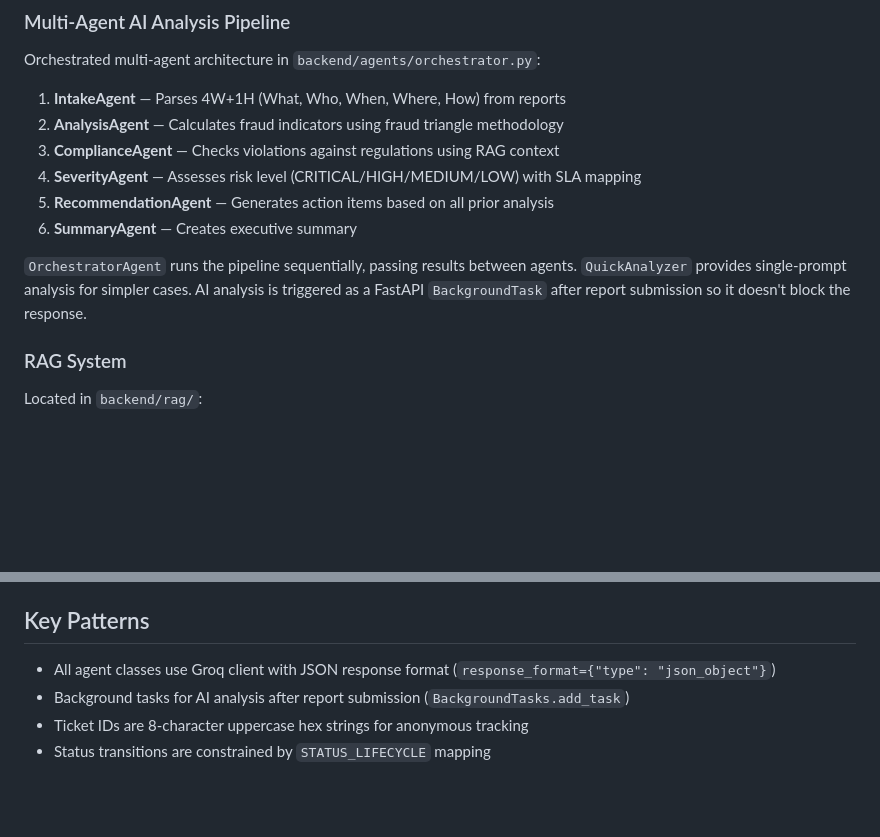
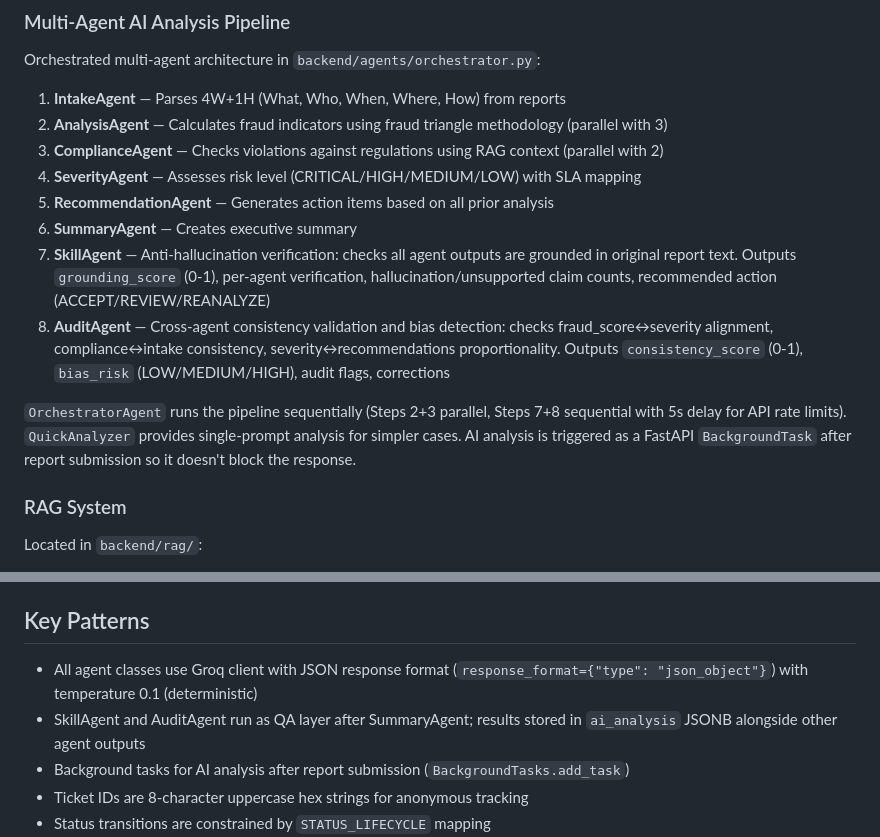
Before and after one commit to mshadianto/wbs-bpkh-2.6, a Markdown page: CLAUDE.md, 2 parts joined by grey strips. Rendered like a GitHub page; blank space fills up the shorter version.

Commit message:
Update CLAUDE.md with SkillAgent and AuditAgent documentation
Co-Authored-By: Claude Opus 4.6 <noreply@anthropic.com>

```diff
--- a/CLAUDE.md
+++ b/CLAUDE.md
@@ -62,13 +62,15 @@ FastAPI also serves the frontend as static files with route aliases: `/portal`,
 Orchestrated multi-agent architecture in `backend/agents/orchestrator.py`:
 
 1. **IntakeAgent** — Parses 4W+1H (What, Who, When, Where, How) from reports
-2. **AnalysisAgent** — Calculates fraud indicators using fraud triangle methodology
-3. **ComplianceAgent** — Checks violations against regulations using RAG context
+2. **AnalysisAgent** — Calculates fraud indicators using fraud triangle methodology (parallel with 3)
+3. **ComplianceAgent** — Checks violations against regulations using RAG context (parallel with 2)
 4. **SeverityAgent** — Assesses risk level (CRITICAL/HIGH/MEDIUM/LOW) with SLA mapping
 5. **RecommendationAgent** — Generates action items based on all prior analysis
 6. **SummaryAgent** — Creates executive summary
+7. **SkillAgent** — Anti-hallucination verification: checks all agent outputs are grounded in original report text. Outputs `grounding_score` (0-1), per-agent verification, hallucination/unsupported claim counts, recommended action (ACCEPT/REVIEW/REANALYZE)
+8. **AuditAgent** — Cross-agent consistency validation and bias detection: checks fraud_score↔severity alignment, compliance↔intake consistency, severity↔recommendations proportionality. Outputs `consistency_score` (0-1), `bias_risk` (LOW/MEDIUM/HIGH), audit flags, corrections
 
-`OrchestratorAgent` runs the pipeline sequentially, passing results between agents. `QuickAnalyzer` provides single-prompt analysis for simpler cases. AI analysis is triggered as a FastAPI `BackgroundTask` after report submission so it doesn't block the response.
+`OrchestratorAgent` runs the pipeline sequentially (Steps 2+3 parallel, Steps 7+8 sequential with 5s delay for API rate limits). `QuickAnalyzer` provides single-prompt analysis for simpler cases. AI analysis is triggered as a FastAPI `BackgroundTask` after report submission so it doesn't block the response.
 
 ### RAG System
 
@@ -143,7 +145,8 @@ Static HTML files in `frontend/` — role-specific dashboards exist for INVESTIG
 
 ## Key Patterns
 
-- All agent classes use Groq client with JSON response format (`response_format={"type": "json_object"}`)
+- All agent classes use Groq client with JSON response format (`response_format={"type": "json_object"}`) with temperature 0.1 (deterministic)
+- SkillAgent and AuditAgent run as QA layer after SummaryAgent; results stored in `ai_analysis` JSONB alongside other agent outputs
 - Background tasks for AI analysis after report submission (`BackgroundTasks.add_task`)
 - Ticket IDs are 8-character uppercase hex strings for anonymous tracking
 - Status transitions are constrained by `STATUS_LIFECYCLE` mapping
```
